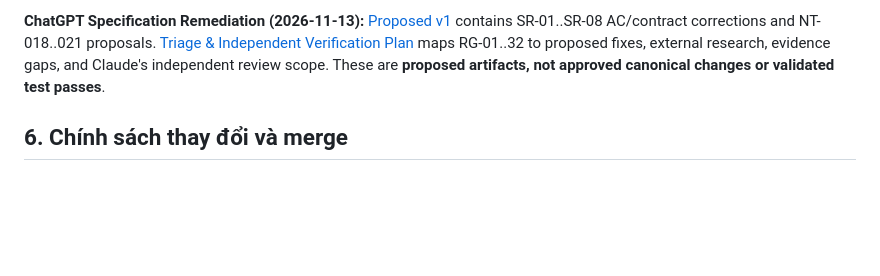
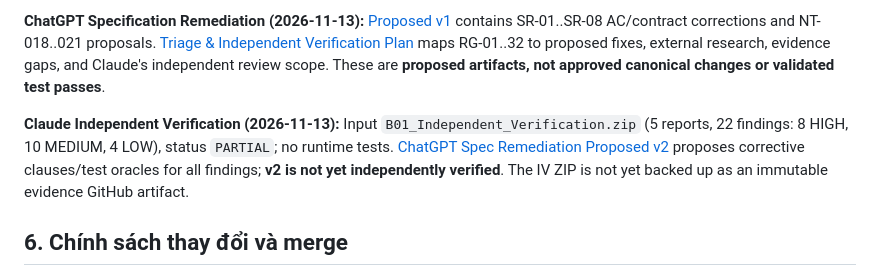
Before and after one commit to ChadNguyen1608/app-parent-pal, a Markdown page: documents/app-design-document/Feature_3_2_L4_Owner_Decision_Register_INDEX.md, the part around the change. GitHub-like rendering; blank space fills up the shorter version.

Commit message:
docs(l4): link independent review findings and proposed v2 remedial spec

```diff
--- a/documents/app-design-document/Feature_3_2_L4_Owner_Decision_Register_INDEX.md
+++ b/documents/app-design-document/Feature_3_2_L4_Owner_Decision_Register_INDEX.md
@@ -64,6 +64,8 @@
 
 **ChatGPT Specification Remediation (2026-11-13):** [Proposed v1](Feature_3_2_L4_B01_Specification_Remediation_Proposed_v1_REVIEW.md) contains SR-01..SR-08 AC/contract corrections and NT-018..021 proposals. [Triage & Independent Verification Plan](Feature_3_2_L4_B01_Remediation_Triage_and_Independent_Verification_Plan_REVIEW.md) maps RG-01..32 to proposed fixes, external research, evidence gaps, and Claude's independent review scope. These are **proposed artifacts, not approved canonical changes or validated test passes**.
 
+**Claude Independent Verification (2026-11-13):** Input `B01_Independent_Verification.zip` (5 reports, 22 findings: 8 HIGH, 10 MEDIUM, 4 LOW), status `PARTIAL`; no runtime tests. [ChatGPT Spec Remediation Proposed v2](Feature_3_2_L4_B01_Specification_Remediation_Proposed_v2_REVIEW.md) proposes corrective clauses/test oracles for all findings; **v2 is not yet independently verified**. The IV ZIP is not yet backed up as an immutable evidence GitHub artifact.
+
 ## 6. Chính sách thay đổi và merge
 
 - Nếu một quyết định mới **xung đột** quyết định cũ, tạo `CONFLICT/CHANGE_PROPOSAL` có source, scope, impact; chỉ cập nhật cả hai khi Owner đã chốt.
```
